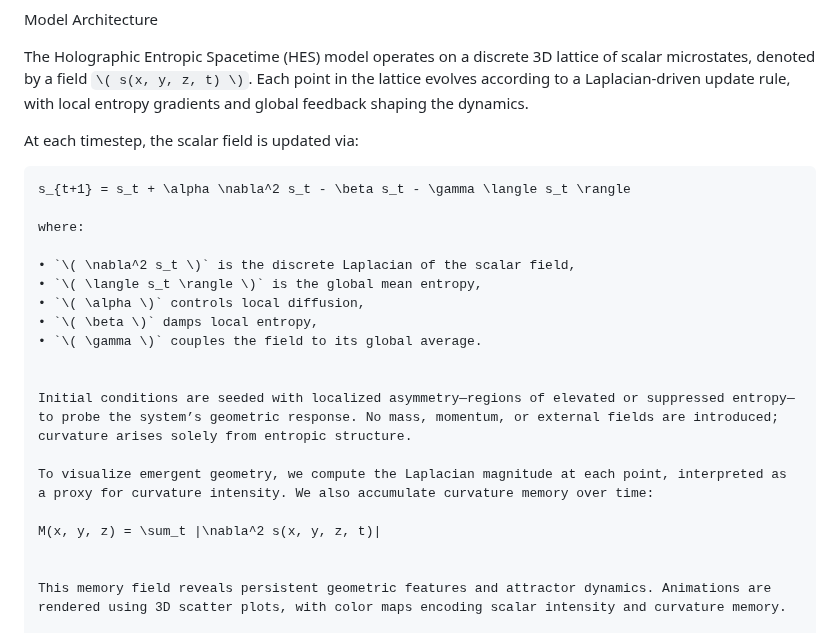
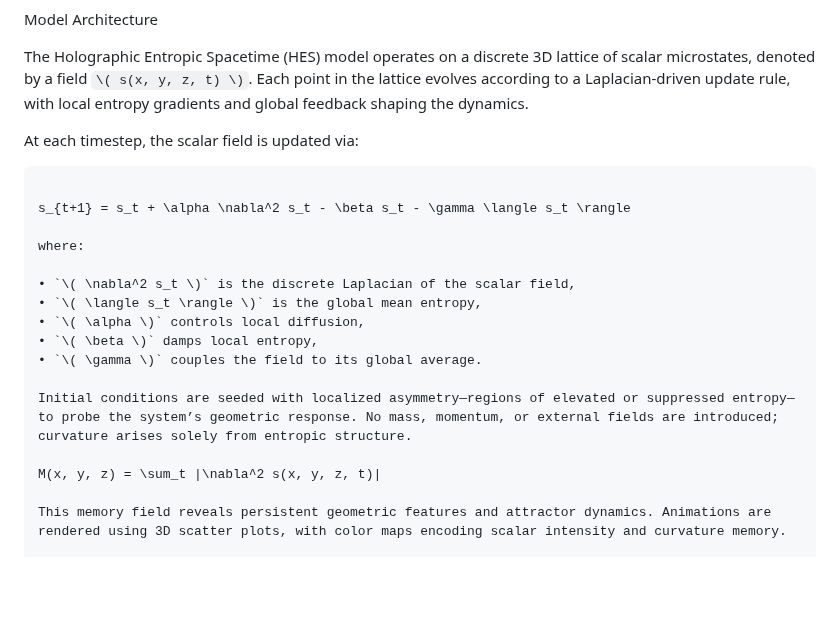
Before and after one commit to chrishg23-jpg/HES-benchmark, a Markdown page: Paper.md, the part around one of its changes. Drawn GitHub-style; blank space fills up the shorter version.

````diff
--- a/Paper.md
+++ b/Paper.md
@@ -259,6 +259,7 @@ The Holographic Entropic Spacetime (HES) model operates on a discrete 3D lattice
 At each timestep, the scalar field is updated via:
 
 ```blockmath
+
 s_{t+1} = s_t + \alpha \nabla^2 s_t - \beta s_t - \gamma \langle s_t \rangle
 
 where:
@@ -269,13 +270,9 @@ where:
 • `\( \beta \)` damps local entropy,
 • `\( \gamma \)` couples the field to its global average.
 
-
 Initial conditions are seeded with localized asymmetry—regions of elevated or suppressed entropy—to probe the system’s geometric response. No mass, momentum, or external fields are introduced; curvature arises solely from entropic structure.
 
-To visualize emergent geometry, we compute the Laplacian magnitude at each point, interpreted as a proxy for curvature intensity. We also accumulate curvature memory over time:
-
 M(x, y, z) = \sum_t |\nabla^2 s(x, y, z, t)|
-
 
 This memory field reveals persistent geometric features and attractor dynamics. Animations are rendered using 3D scatter plots, with color maps encoding scalar intensity and curvature memory.
 
````
Also changed, not shown: other parts of Paper.md (+34 -1 lines).
